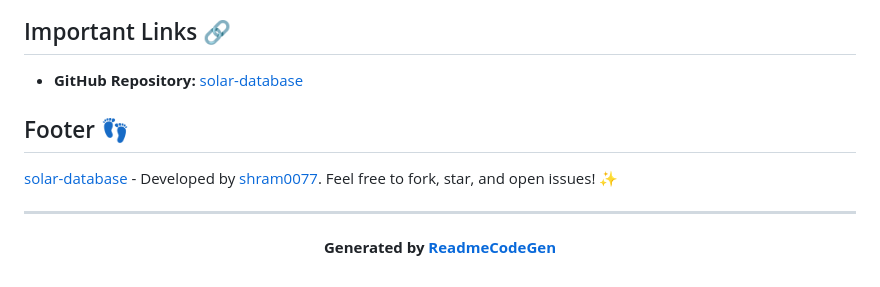
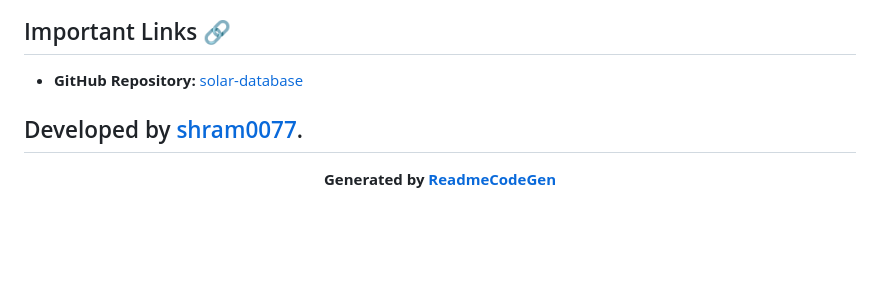
Before and after one commit to shram0077/solar-database, a Markdown page: README.md, the part around the change. GitHub-like rendering; blank space fills up the shorter version.

Commit message:
Remove footer from README
Removed the footer section from the README.

```diff
--- a/README.md
+++ b/README.md
@@ -137,9 +137,8 @@ This project is open-source and available under the [MIT License](https://openso
 
 *   **GitHub Repository:** [solar-database](https://github.com/shram0077/solar-database)
 
-## Footer 👣
 
-[solar-database](https://github.com/shram0077/solar-database) - Developed by [shram0077](https://github.com/shram0077). Feel free to fork, star, and open issues! ✨
 
+ Developed by [shram0077](https://github.com/shram0077).
 ---
 **<p align="center">Generated by [ReadmeCodeGen](https://www.readmecodegen.com/)</p>**
```
